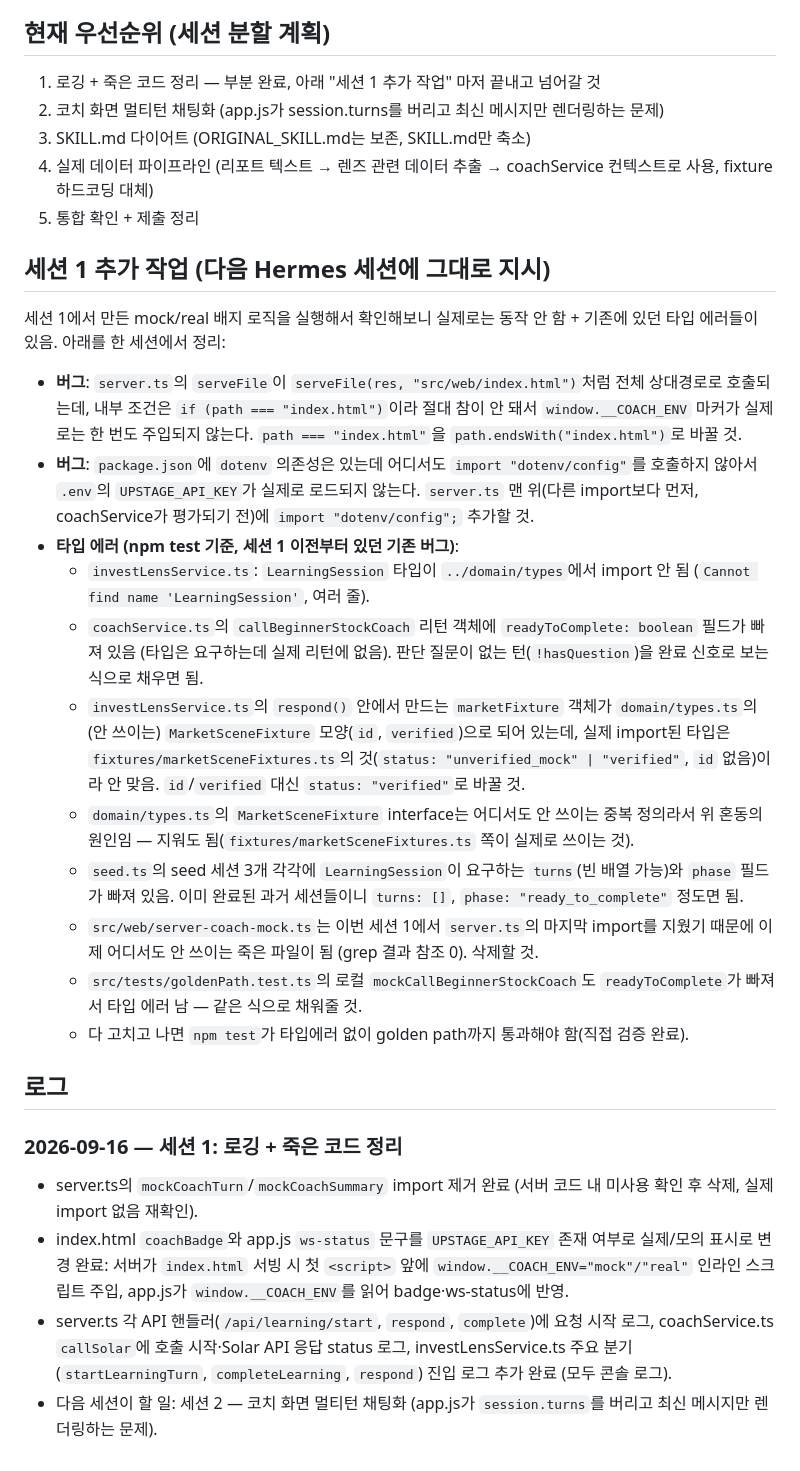
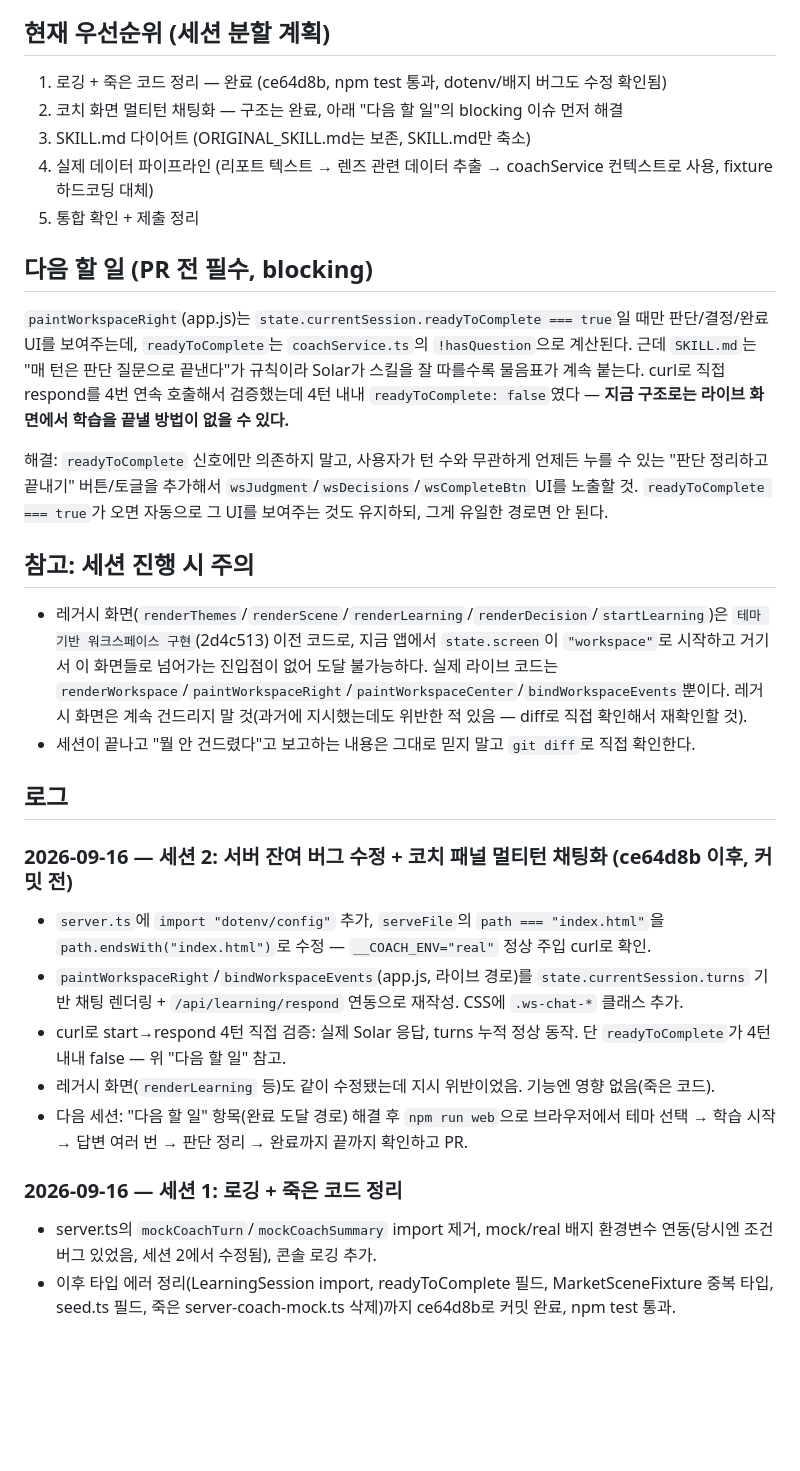
Before and after one commit to JiiminHa/InvestLens, a Markdown page: docs/handoff.md, the part around the change. GitHub-like rendering; blank space fills up the shorter version.

Commit message:
docs: 세션2 handoff 갱신 — 코치 패널 멀티턴 채팅화, 완료 도달 경로 이슈, 레거시 화면 주의

```diff
--- a/docs/handoff.md
+++ b/docs/handoff.md
@@ -4,33 +4,34 @@
 
 ## 현재 우선순위 (세션 분할 계획)
 
-1. 로깅 + 죽은 코드 정리 — 부분 완료, 아래 "세션 1 추가 작업" 마저 끝내고 넘어갈 것
-2. 코치 화면 멀티턴 채팅화 (app.js가 session.turns를 버리고 최신 메시지만 렌더링하는 문제)
+1. 로깅 + 죽은 코드 정리 — 완료 (ce64d8b, npm test 통과, dotenv/배지 버그도 수정 확인됨)
+2. 코치 화면 멀티턴 채팅화 — 구조는 완료, 아래 "다음 할 일"의 blocking 이슈 먼저 해결
 3. SKILL.md 다이어트 (ORIGINAL_SKILL.md는 보존, SKILL.md만 축소)
 4. 실제 데이터 파이프라인 (리포트 텍스트 → 렌즈 관련 데이터 추출 → coachService 컨텍스트로 사용, fixture 하드코딩 대체)
 5. 통합 확인 + 제출 정리
 
-## 세션 1 추가 작업 (다음 Hermes 세션에 그대로 지시)
+## 다음 할 일 (PR 전 필수, blocking)
 
-세션 1에서 만든 mock/real 배지 로직을 실행해서 확인해보니 실제로는 동작 안 함 + 기존에 있던 타입 에러들이 있음. 아래를 한 세션에서 정리:
+`paintWorkspaceRight`(app.js)는 `state.currentSession.readyToComplete === true`일 때만 판단/결정/완료 UI를 보여주는데, `readyToComplete`는 `coachService.ts`의 `!hasQuestion`으로 계산된다. 근데 `SKILL.md`는 "매 턴은 판단 질문으로 끝낸다"가 규칙이라 Solar가 스킬을 잘 따를수록 물음표가 계속 붙는다. curl로 직접 respond를 4번 연속 호출해서 검증했는데 4턴 내내 `readyToComplete: false`였다 — **지금 구조로는 라이브 화면에서 학습을 끝낼 방법이 없을 수 있다.**
 
-- **버그**: `server.ts`의 `serveFile`이 `serveFile(res, "src/web/index.html")`처럼 전체 상대경로로 호출되는데, 내부 조건은 `if (path === "index.html")`이라 절대 참이 안 돼서 `window.__COACH_ENV` 마커가 실제로는 한 번도 주입되지 않는다. `path === "index.html"`을 `path.endsWith("index.html")`로 바꿀 것.
-- **버그**: `package.json`에 `dotenv` 의존성은 있는데 어디서도 `import "dotenv/config"`를 호출하지 않아서 `.env`의 `UPSTAGE_API_KEY`가 실제로 로드되지 않는다. `server.ts` 맨 위(다른 import보다 먼저, coachService가 평가되기 전)에 `import "dotenv/config";` 추가할 것.
-- **타입 에러 (npm test 기준, 세션 1 이전부터 있던 기존 버그)**:
-  - `investLensService.ts`: `LearningSession` 타입이 `../domain/types`에서 import 안 됨 (`Cannot find name 'LearningSession'`, 여러 줄).
-  - `coachService.ts`의 `callBeginnerStockCoach` 리턴 객체에 `readyToComplete: boolean` 필드가 빠져 있음 (타입은 요구하는데 실제 리턴에 없음). 판단 질문이 없는 턴(`!hasQuestion`)을 완료 신호로 보는 식으로 채우면 됨.
-  - `investLensService.ts`의 `respond()` 안에서 만드는 `marketFixture` 객체가 `domain/types.ts`의 (안 쓰이는) `MarketSceneFixture` 모양(`id`, `verified`)으로 되어 있는데, 실제 import된 타입은 `fixtures/marketSceneFixtures.ts`의 것(`status: "unverified_mock" | "verified"`, `id` 없음)이라 안 맞음. `id`/`verified` 대신 `status: "verified"`로 바꿀 것.
-  - `domain/types.ts`의 `MarketSceneFixture` interface는 어디서도 안 쓰이는 중복 정의라서 위 혼동의 원인임 — 지워도 됨(`fixtures/marketSceneFixtures.ts` 쪽이 실제로 쓰이는 것).
-  - `seed.ts`의 seed 세션 3개 각각에 `LearningSession`이 요구하는 `turns`(빈 배열 가능)와 `phase` 필드가 빠져 있음. 이미 완료된 과거 세션들이니 `turns: []`, `phase: "ready_to_complete"` 정도면 됨.
-  - `src/web/server-coach-mock.ts`는 이번 세션 1에서 `server.ts`의 마지막 import를 지웠기 때문에 이제 어디서도 안 쓰이는 죽은 파일이 됨 (grep 결과 참조 0). 삭제할 것.
-  - `src/tests/goldenPath.test.ts`의 로컬 `mockCallBeginnerStockCoach`도 `readyToComplete`가 빠져서 타입 에러 남 — 같은 식으로 채워줄 것.
-  - 다 고치고 나면 `npm test`가 타입에러 없이 golden path까지 통과해야 함(직접 검증 완료).
+해결: `readyToComplete` 신호에만 의존하지 말고, 사용자가 턴 수와 무관하게 언제든 누를 수 있는 "판단 정리하고 끝내기" 버튼/토글을 추가해서 `wsJudgment`/`wsDecisions`/`wsCompleteBtn` UI를 노출할 것. `readyToComplete === true`가 오면 자동으로 그 UI를 보여주는 것도 유지하되, 그게 유일한 경로면 안 된다.
+
+## 참고: 세션 진행 시 주의
+
+- 레거시 화면(`renderThemes`/`renderScene`/`renderLearning`/`renderDecision`/`startLearning`)은 `테마 기반 워크스페이스 구현`(2d4c513) 이전 코드로, 지금 앱에서 `state.screen`이 `"workspace"`로 시작하고 거기서 이 화면들로 넘어가는 진입점이 없어 도달 불가능하다. 실제 라이브 코드는 `renderWorkspace`/`paintWorkspaceRight`/`paintWorkspaceCenter`/`bindWorkspaceEvents`뿐이다. 레거시 화면은 계속 건드리지 말 것(과거에 지시했는데도 위반한 적 있음 — diff로 직접 확인해서 재확인할 것).
+- 세션이 끝나고 "뭘 안 건드렸다"고 보고하는 내용은 그대로 믿지 말고 `git diff`로 직접 확인한다.
 
 ## 로그
 
+### 2026-09-16 — 세션 2: 서버 잔여 버그 수정 + 코치 패널 멀티턴 채팅화 (ce64d8b 이후, 커밋 전)
+
+- `server.ts`에 `import "dotenv/config"` 추가, `serveFile`의 `path === "index.html"`을 `path.endsWith("index.html")`로 수정 — `__COACH_ENV="real"` 정상 주입 curl로 확인.
+- `paintWorkspaceRight`/`bindWorkspaceEvents`(app.js, 라이브 경로)를 `state.currentSession.turns` 기반 채팅 렌더링 + `/api/learning/respond` 연동으로 재작성. CSS에 `.ws-chat-*` 클래스 추가.
+- curl로 start→respond 4턴 직접 검증: 실제 Solar 응답, turns 누적 정상 동작. 단 `readyToComplete`가 4턴 내내 false — 위 "다음 할 일" 참고.
+- 레거시 화면(`renderLearning` 등)도 같이 수정됐는데 지시 위반이었음. 기능엔 영향 없음(죽은 코드).
+- 다음 세션: "다음 할 일" 항목(완료 도달 경로) 해결 후 `npm run web`으로 브라우저에서 테마 선택 → 학습 시작 → 답변 여러 번 → 판단 정리 → 완료까지 끝까지 확인하고 PR.
+
 ### 2026-09-16 — 세션 1: 로깅 + 죽은 코드 정리
 
-- server.ts의 `mockCoachTurn`/`mockCoachSummary` import 제거 완료 (서버 코드 내 미사용 확인 후 삭제, 실제 import 없음 재확인).
-- index.html `coachBadge`와 app.js `ws-status` 문구를 `UPSTAGE_API_KEY` 존재 여부로 실제/모의 표시로 변경 완료: 서버가 `index.html` 서빙 시 첫 `<script>` 앞에 `window.__COACH_ENV="mock"/"real"` 인라인 스크립트 주입, app.js가 `window.__COACH_ENV`를 읽어 badge·ws-status에 반영.
-- server.ts 각 API 핸들러(`/api/learning/start`, `respond`, `complete`)에 요청 시작 로그, coachService.ts `callSolar`에 호출 시작·Solar API 응답 status 로그, investLensService.ts 주요 분기(`startLearningTurn`, `completeLearning`, `respond`) 진입 로그 추가 완료 (모두 콘솔 로그).
-- 다음 세션이 할 일: 세션 2 — 코치 화면 멀티턴 채팅화 (app.js가 `session.turns`를 버리고 최신 메시지만 렌더링하는 문제).
+- server.ts의 `mockCoachTurn`/`mockCoachSummary` import 제거, mock/real 배지 환경변수 연동(당시엔 조건 버그 있었음, 세션 2에서 수정됨), 콘솔 로깅 추가.
+- 이후 타입 에러 정리(LearningSession import, readyToComplete 필드, MarketSceneFixture 중복 타입, seed.ts 필드, 죽은 server-coach-mock.ts 삭제)까지 ce64d8b로 커밋 완료, npm test 통과.
```
